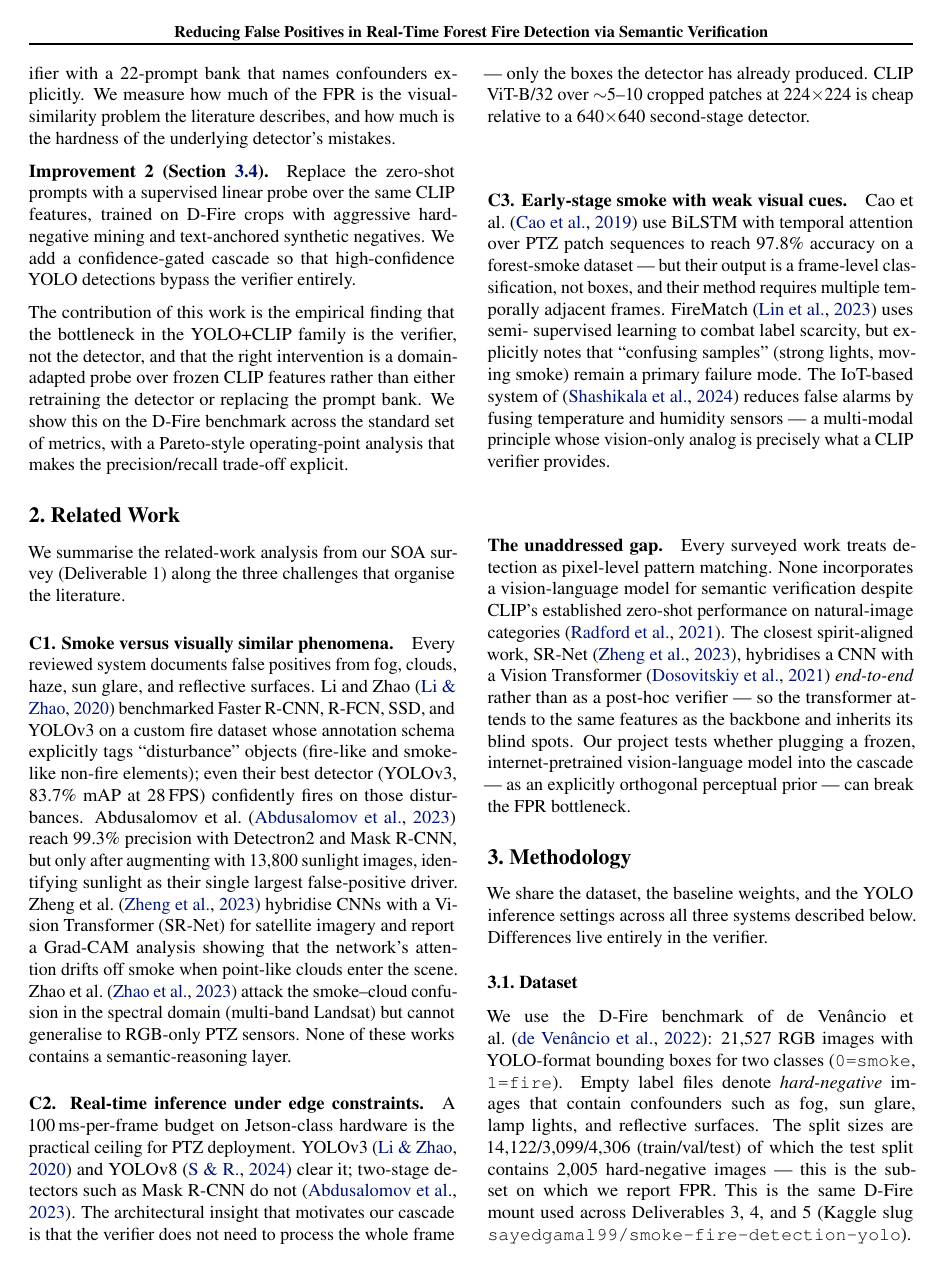
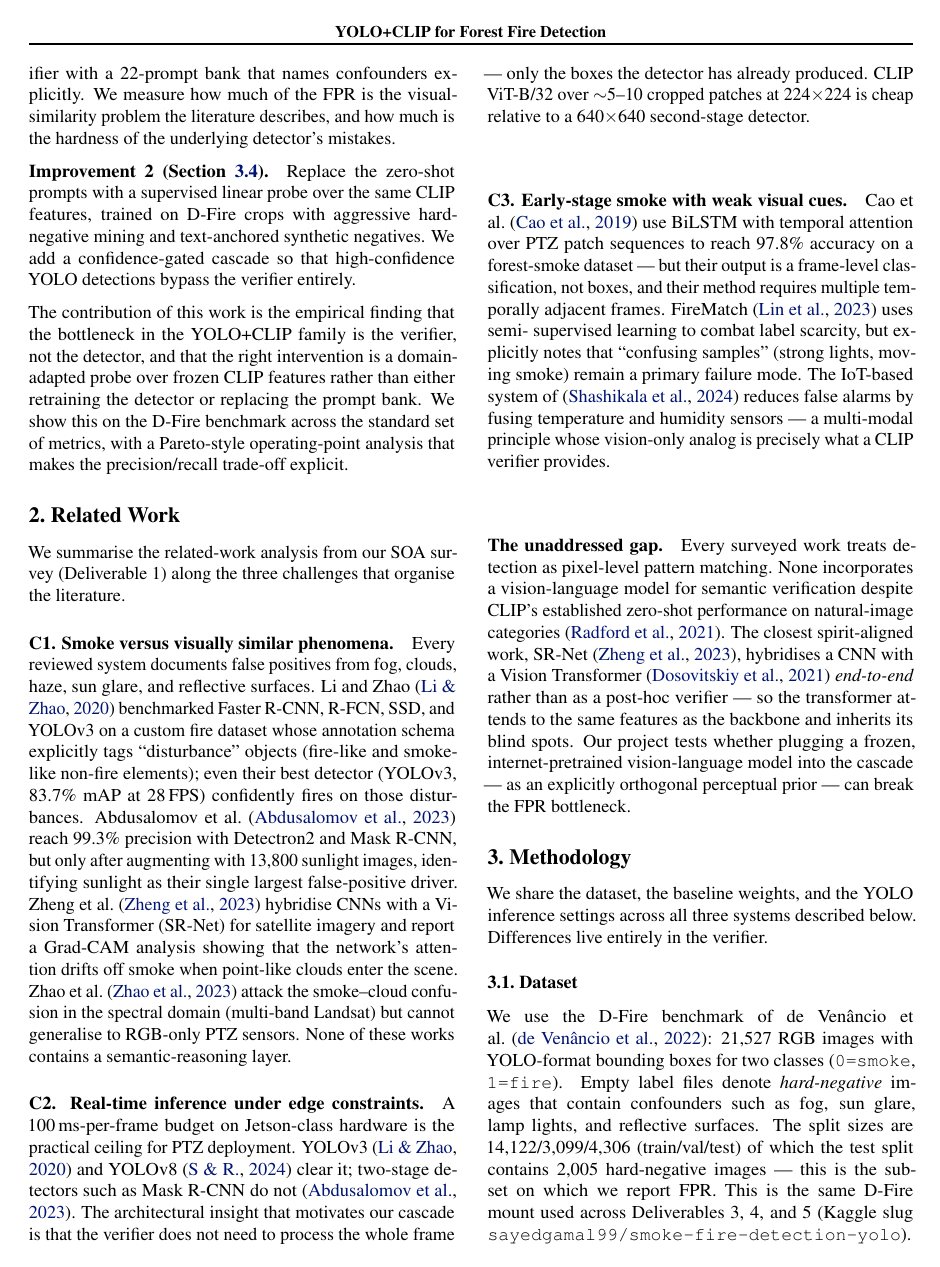
Before and after one commit to 27100340/dl-forest-fire-detection, a LaTeX paper (final_report/main.tex): page 2 of 7. Compiled offline with pdfLaTeX.

Commit message:
Add compiled report PDF + fix running header
- Compiled main.tex to Group4_27100340_27100082_Report.pdf (8 pages)
- Fixed ICML running-title check via explicit \chead override

The PDF is the file to submit on LMS for Deliverable 6.

```diff
--- a/final_report/main.tex
+++ b/final_report/main.tex
@@ -12,6 +12,7 @@
 \usepackage{booktabs}
 \usepackage{amsmath}
 \usepackage{amssymb}
+\usepackage{bm}
 \usepackage{multirow}
 \usepackage{xcolor}
 \usepackage{url}
@@ -28,7 +29,7 @@
 
 \usepackage[accepted]{icml2021}
 
-\icmltitlerunning{Reducing False Positives in Real-Time Forest Fire Detection via Semantic Verification}
+\icmltitlerunning{YOLO+CLIP for Forest Fire Detection}
 
 \begin{document}
 
@@ -42,6 +43,10 @@
 \end{icmlauthorlist}
 
 \icmlkeywords{forest fire detection, YOLO, CLIP, semantic verification, false positive reduction}
+
+% Force the running header (ICML 2021's auto-check rejects the long title even
+% with \icmltitlerunning supplied, so we set \chead explicitly).
+\chead{\small\bf YOLO+CLIP for Forest Fire Detection}
 
 \vskip 0.15in
 
```
Also changed, not shown: final_report/Group4_27100340_27100082_Report.pdf (added).
